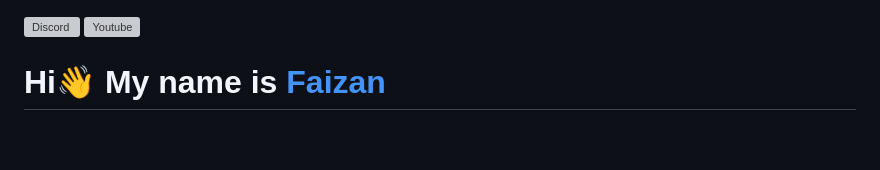
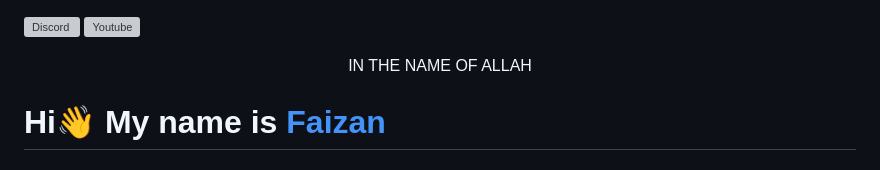
Before and after one commit to hellofaizan/hellofaizan, a Markdown page: readme.md, the part around the change. GitHub-like rendering; blank space fills up the shorter version; grey boxes are pictures that could not be loaded.

```diff
--- a/readme.md
+++ b/readme.md
@@ -1,5 +1,7 @@
 [![Discord](https://img.shields.io/discord/988670044152168518.svg?label=&logo=discord&logoColor=ffffff&color=7389D8&labelColor=6A7EC2)](https://discord.gg/vUHMxPvege)
 <a href="https://www.youtube.com/c/hellofaizan"><img src="https://img.shields.io/youtube/channel/subscribers/UCjG4tRRoqiRjaDy20pgwjuA?style=social" alt="Youtube" /></a>
+
+<p align="center">IN THE NAME OF ALLAH</p>
 
 Hi👋 My name is <a href="https://hellofaizan.me">Faizan</a>
 ==============================================================================================================================
```
